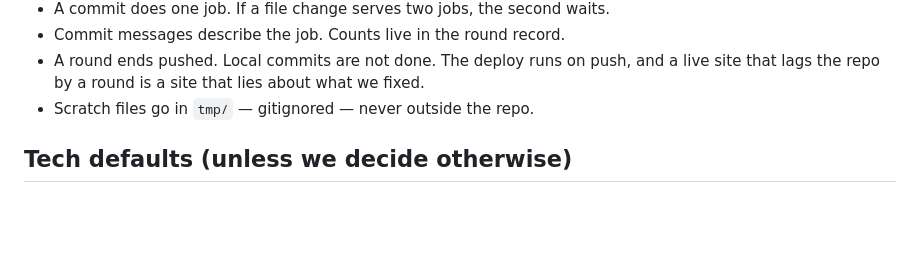
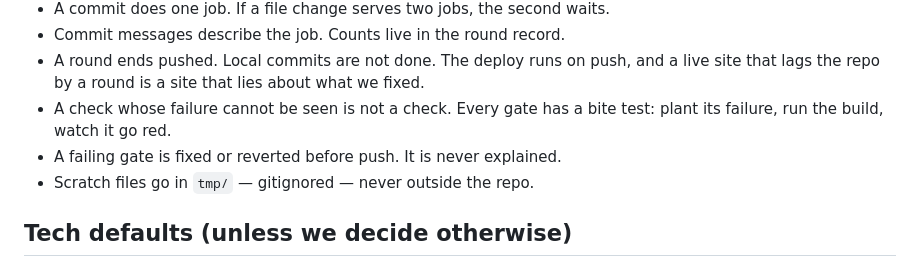
Before and after one commit to Mojtaba-Alehosseini/learn-claude, a Markdown page: CLAUDE.md, the part around the change. Drawn GitHub-style; blank space fills up the shorter version.

Commit message:
Two rules the last round earned, word for word
A check whose failure cannot be seen is not a check, and a failing gate is
fixed or reverted before push - never explained. Both are Morteza's wording.
The first is the pipe that hid every gate in build.sh; the second is the
paragraph I wrote defending the queries the rewrite lost instead of putting
the words back.

```diff
--- a/CLAUDE.md
+++ b/CLAUDE.md
@@ -36,6 +36,9 @@ actually fits them instead of drowning in options.
 - Commit messages describe the job. Counts live in the round record.
 - A round ends pushed. Local commits are not done. The deploy runs on push, and a live
   site that lags the repo by a round is a site that lies about what we fixed.
+- A check whose failure cannot be seen is not a check. Every gate has a bite test: plant
+  its failure, run the build, watch it go red.
+- A failing gate is fixed or reverted before push. It is never explained.
 - Scratch files go in `tmp/` — gitignored — never outside the repo.
 
 ## Tech defaults (unless we decide otherwise)
```
